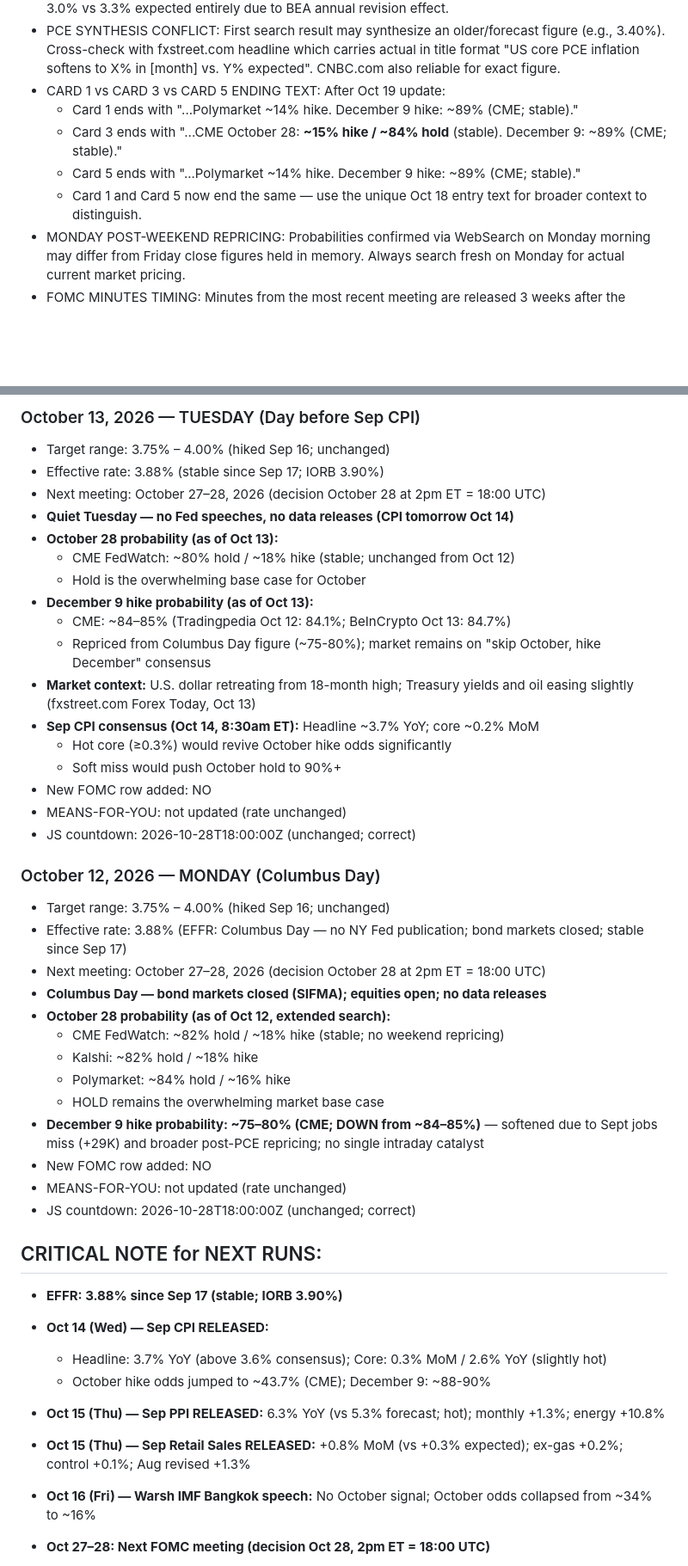
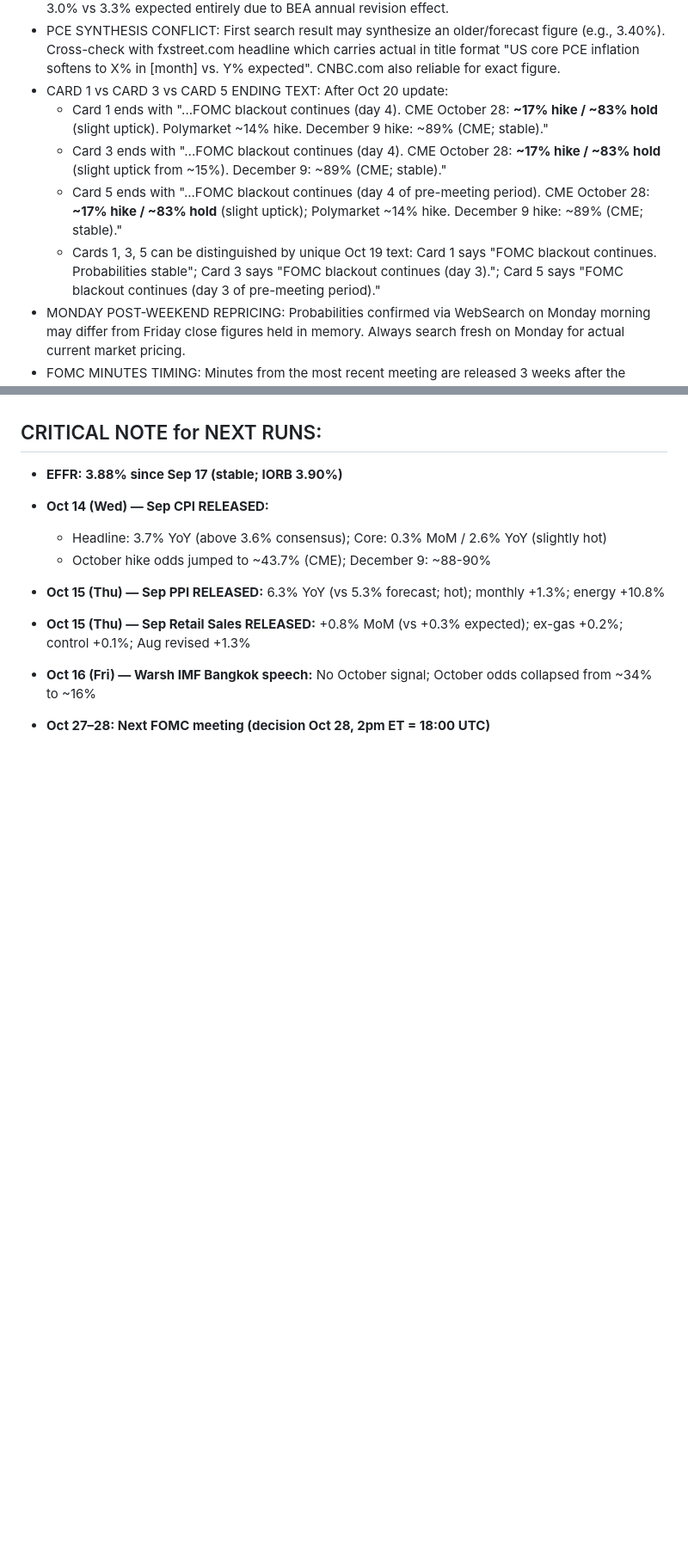
Before and after one commit to cleary0720-cell/macro-brief, a Markdown page: _agent-memory/fed-tracker.md, 2 parts joined by grey strips. Shown at 86% size. Rendered like a GitHub page; blank space fills up the shorter version.

Commit message:
Update Fed Tracker agent memory — October 20, 2026
Co-Authored-By: Claude Sonnet 4.6 <noreply@anthropic.com>
Claude-Session: https://claude.ai/code/session_01A3wf2GVPaEy4FJpnfG5uX1

```diff
--- a/_agent-memory/fed-tracker.md
+++ b/_agent-memory/fed-tracker.md
@@ -35,11 +35,11 @@ git add/commit/push works directly. Pre-authenticated via GitHub App. Never use
   - CPI REPRICING EXAMPLE: Oct 14 Sep CPI (slightly hot core) moved October hike from ~21.6% to ~43.7% (CME)
 - BEA REVISION WARNING: BEA annual revision releases (like Sep 30) can move Core PCE YoY significantly vs forecast — always note revision effect. Sep 30 Core PCE August 2026 came in at 3.0% vs 3.3% expected entirely due to BEA annual revision effect.
 - PCE SYNTHESIS CONFLICT: First search result may synthesize an older/forecast figure (e.g., 3.40%). Cross-check with fxstreet.com headline which carries actual in title format "US core PCE inflation softens to X% in [month] vs. Y% expected". CNBC.com also reliable for exact figure.
-- CARD 1 vs CARD 3 vs CARD 5 ENDING TEXT: After Oct 19 update:
-  - Card 1 ends with "...Polymarket ~14% hike. December 9 hike: ~89% (CME; stable).</div>"
-  - Card 3 ends with "...CME October 28: <strong>~15% hike / ~84% hold</strong> (stable). December 9: ~89% (CME; stable).</div>"
-  - Card 5 ends with "...Polymarket ~14% hike. December 9 hike: ~89% (CME; stable).</div>"
-  - Card 1 and Card 5 now end the same — use the unique Oct 18 entry text for broader context to distinguish.
+- CARD 1 vs CARD 3 vs CARD 5 ENDING TEXT: After Oct 20 update:
+  - Card 1 ends with "...FOMC blackout continues (day 4). CME October 28: <strong>~17% hike / ~83% hold</strong> (slight uptick). Polymarket ~14% hike. December 9 hike: ~89% (CME; stable).</div>"
+  - Card 3 ends with "...FOMC blackout continues (day 4). CME October 28: <strong>~17% hike / ~83% hold</strong> (slight uptick from ~15%). December 9: ~89% (CME; stable).</div>"
+  - Card 5 ends with "...FOMC blackout continues (day 4 of pre-meeting period). CME October 28: <strong>~17% hike / ~83% hold</strong> (slight uptick); Polymarket ~14% hike. December 9 hike: ~89% (CME; stable).</div>"
+  - Cards 1, 3, 5 can be distinguished by unique Oct 19 text: Card 1 says "FOMC blackout continues. Probabilities stable"; Card 3 says "FOMC blackout continues (day 3)."; Card 5 says "FOMC blackout continues (day 3 of pre-meeting period)."
 - MONDAY POST-WEEKEND REPRICING: Probabilities confirmed via WebSearch on Monday morning may differ from Friday close figures held in memory. Always search fresh on Monday for actual current market pricing.
 - FOMC MINUTES TIMING: Minutes from the most recent meeting are released 3 weeks after the meeting, on a Wednesday at 2pm ET. Mark this as an upcoming catalyst.
 - PARTIAL WRITE BUG: If Python script fails mid-way, the file is NOT written. Subsequent scripts read the unchanged original. Must apply ALL changes in ONE script and write once at the end. Verify with grep after writing.
@@ -211,36 +170,3 @@ git add/commit/push works directly. Pre-authenticated via GitHub App. Never use
-### October 13, 2026 — TUESDAY (Day before Sep CPI)
-- Target range: 3.75% – 4.00% (hiked Sep 16; unchanged)
-- Effective rate: 3.88% (stable since Sep 17; IORB 3.90%)
-- Next meeting: October 27–28, 2026 (decision October 28 at 2pm ET = 18:00 UTC)
-- **Quiet Tuesday — no Fed speeches, no data releases (CPI tomorrow Oct 14)**
-- **October 28 probability (as of Oct 13):**
-  - CME FedWatch: ~80% hold / ~18% hike (stable; unchanged from Oct 12)
-  - Hold is the overwhelming base case for October
-- **December 9 hike probability (as of Oct 13):**
-  - CME: ~84–85% (Tradingpedia Oct 12: 84.1%; BeInCrypto Oct 13: 84.7%)
-  - Repriced from Columbus Day figure (~75-80%); market remains on "skip October, hike December" consensus
-- **Market context:** U.S. dollar retreating from 18-month high; Treasury yields and oil easing slightly (fxstreet.com Forex Today, Oct 13)
-- **Sep CPI consensus (Oct 14, 8:30am ET):** Headline ~3.7% YoY; core ~0.2% MoM
-  - Hot core (≥0.3%) would revive October hike odds significantly
-  - Soft miss would push October hold to 90%+
-- New FOMC row added: NO
-- MEANS-FOR-YOU: not updated (rate unchanged)
-- JS countdown: 2026-10-28T18:00:00Z (unchanged; correct)
-
-### October 12, 2026 — MONDAY (Columbus Day)
-- Target range: 3.75% – 4.00% (hiked Sep 16; unchanged)
-- Effective rate: 3.88% (EFFR: Columbus Day — no NY Fed publication; bond markets closed; stable since Sep 17)
-- Next meeting: October 27–28, 2026 (decision October 28 at 2pm ET = 18:00 UTC)
-- **Columbus Day — bond markets closed (SIFMA); equities open; no data releases**
-- **October 28 probability (as of Oct 12, extended search):**
-  - CME FedWatch: ~82% hold / ~18% hike (stable; no weekend repricing)
-  - Kalshi: ~82% hold / ~18% hike
-  - Polymarket: ~84% hold / ~16% hike
-  - HOLD remains the overwhelming market base case
-- **December 9 hike probability: ~75–80% (CME; DOWN from ~84–85%)** — softened due to Sept jobs miss (+29K) and broader post-PCE repricing; no single intraday catalyst
-- New FOMC row added: NO
-- MEANS-FOR-YOU: not updated (rate unchanged)
-- JS countdown: 2026-10-28T18:00:00Z (unchanged; correct)
 
 ## CRITICAL NOTE for NEXT RUNS:
 - **EFFR: 3.88% since Sep 17 (stable; IORB 3.90%)**
```
Also changed, not shown: other parts of _agent-memory/fed-tracker.md (+28 -69 lines).
